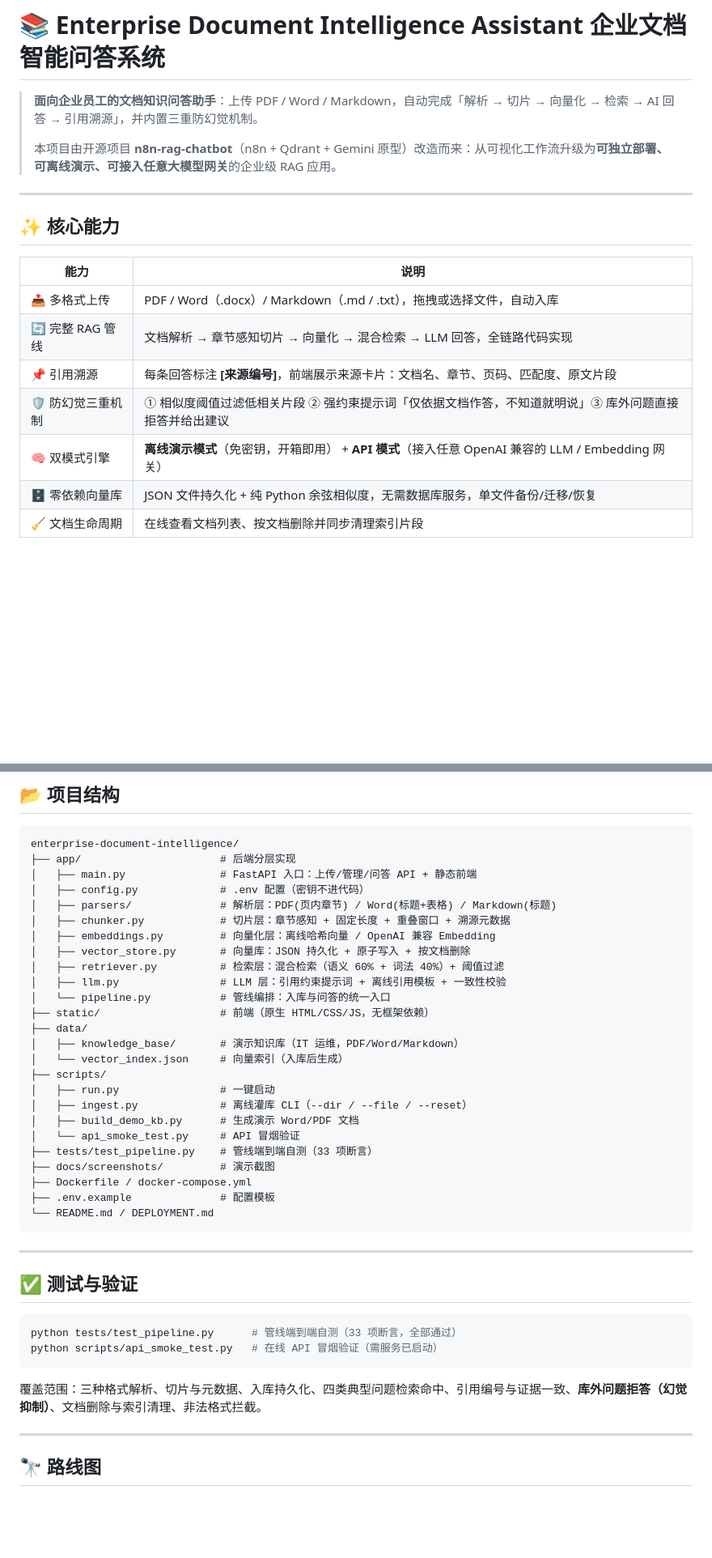
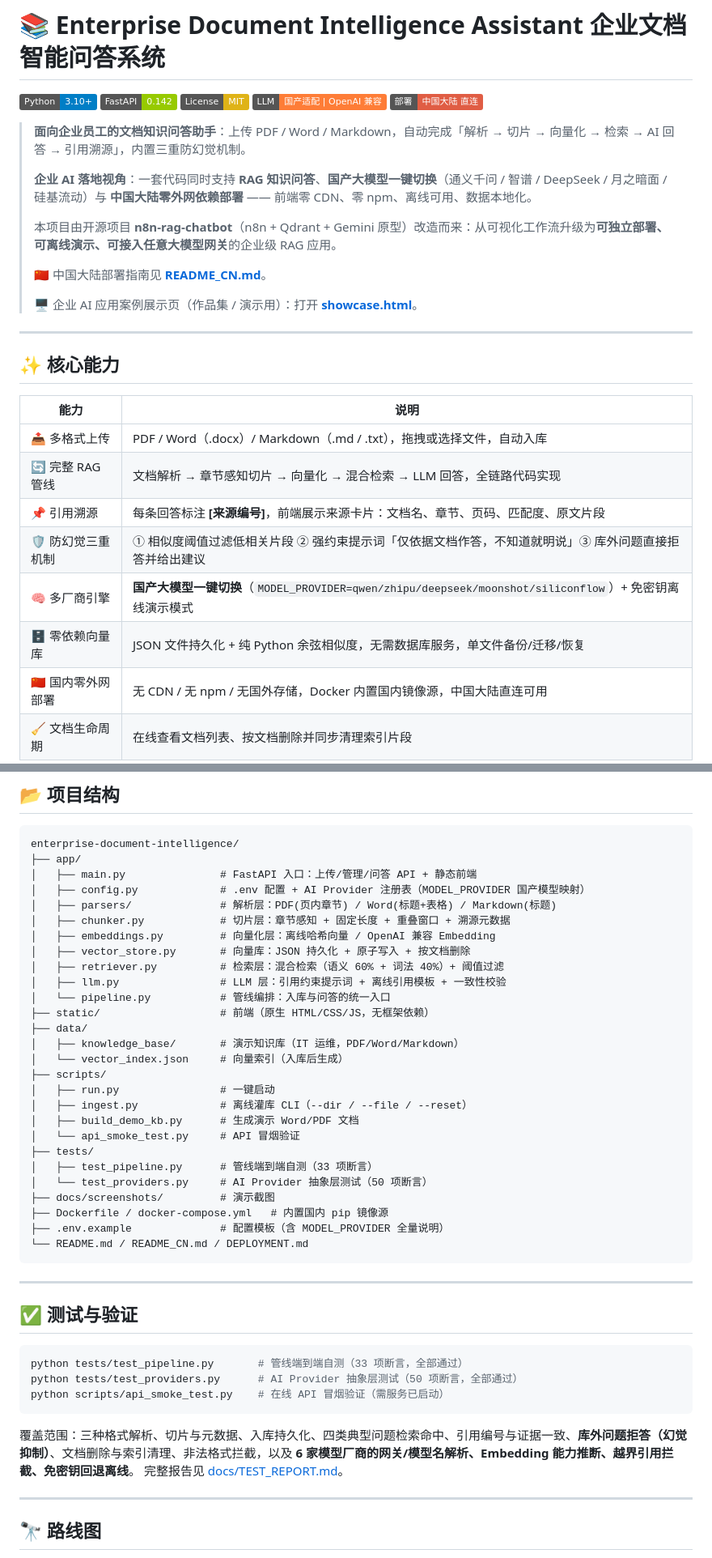
Before and after one commit to xingjianlu573-dot/qiyewengdiangznkwengda, a Markdown page: README.md, 2 parts joined by grey strips. Shown at 81% size. Rendered like a GitHub page; badges without logos; blank space fills up the shorter version.

````diff
--- a/README.md
+++ b/README.md
@@ -1,8 +1,16 @@
 # 📚 Enterprise Document Intelligence Assistant 企业文档智能问答系统
 
-> **面向企业员工的文档知识问答助手**：上传 PDF / Word / Markdown，自动完成「解析 → 切片 → 向量化 → 检索 → AI 回答 → 引用溯源」，并内置三重防幻觉机制。
+![Python](https://img.shields.io/badge/Python-3.10%2B-blue) ![FastAPI](https://img.shields.io/badge/FastAPI-0.142-green) ![License](https://img.shields.io/badge/License-MIT-yellow) ![国产模型](https://img.shields.io/badge/LLM-国产适配%20%7C%20OpenAI%20兼容-orange) ![国内部署](https://img.shields.io/badge/部署-中国大陆%20直连-red)
+
+> **面向企业员工的文档知识问答助手**：上传 PDF / Word / Markdown，自动完成「解析 → 切片 → 向量化 → 检索 → AI 回答 → 引用溯源」，内置三重防幻觉机制。
+>
+> **企业 AI 落地视角**：一套代码同时支持 **RAG 知识问答**、**国产大模型一键切换**（通义千问 / 智谱 / DeepSeek / 月之暗面 / 硅基流动）与 **中国大陆零外网依赖部署** —— 前端零 CDN、零 npm、离线可用、数据本地化。
 >
 > 本项目由开源项目 **n8n-rag-chatbot**（n8n + Qdrant + Gemini 原型）改造而来：从可视化工作流升级为**可独立部署、可离线演示、可接入任意大模型网关**的企业级 RAG 应用。
+>
+> 🇨🇳 中国大陆部署指南见 **[README_CN.md](README_CN.md)**。
+>
+> 🖥️ 企业 AI 应用案例展示页（作品集 / 演示用）：打开 **[showcase.html](showcase.html)**。
 
 ---
 
@@ -14,8 +22,9 @@
 | 🔄 完整 RAG 管线 | 文档解析 → 章节感知切片 → 向量化 → 混合检索 → LLM 回答，全链路代码实现 |
 | 📌 引用溯源 | 每条回答标注 **[来源编号]**，前端展示来源卡片：文档名、章节、页码、匹配度、原文片段 |
 | 🛡️ 防幻觉三重机制 | ① 相似度阈值过滤低相关片段 ② 强约束提示词「仅依据文档作答，不知道就明说」③ 库外问题直接拒答并给出建议 |
-| 🧠 双模式引擎 | **离线演示模式**（免密钥，开箱即用） + **API 模式**（接入任意 OpenAI 兼容的 LLM / Embedding 网关） |
+| 🧠 多厂商引擎 | **国产大模型一键切换**（`MODEL_PROVIDER=qwen/zhipu/deepseek/moonshot/siliconflow`）+ 免密钥离线演示模式 |
 | 🗄️ 零依赖向量库 | JSON 文件持久化 + 纯 Python 余弦相似度，无需数据库服务，单文件备份/迁移/恢复 |
+| 🇨🇳 国内零外网部署 | 无 CDN / 无 npm / 无国外存储，Docker 内置国内镜像源，中国大陆直连可用 |
 | 🧹 文档生命周期 | 在线查看文档列表、按文档删除并同步清理索引片段 |
 
 ## 📸 演示截图
@@ -196,9 +253,9 @@ curl -X POST http://127.0.0.1:8000/api/query \
 
 ```
 enterprise-document-intelligence/
-├── app/                      # 后端分层实现
+├── app/
 │   ├── main.py               # FastAPI 入口：上传/管理/问答 API + 静态前端
-│   ├── config.py             # .env 配置（密钥不进代码）
+│   ├── config.py             # .env 配置 + AI Provider 注册表（MODEL_PROVIDER 国产模型映射）
 │   ├── parsers/              # 解析层：PDF(页内章节) / Word(标题+表格) / Markdown(标题)
 │   ├── chunker.py            # 切片层：章节感知 + 固定长度 + 重叠窗口 + 溯源元数据
 │   ├── embeddings.py         # 向量化层：离线哈希向量 / OpenAI 兼容 Embedding
@@ -215,11 +272,13 @@ enterprise-document-intelligence/
 │   ├── ingest.py             # 离线灌库 CLI（--dir / --file / --reset）
 │   ├── build_demo_kb.py      # 生成演示 Word/PDF 文档
 │   └── api_smoke_test.py     # API 冒烟验证
-├── tests/test_pipeline.py    # 管线端到端自测（33 项断言）
+├── tests/
+│   ├── test_pipeline.py      # 管线端到端自测（33 项断言）
+│   └── test_providers.py     # AI Provider 抽象层测试（50 项断言）
 ├── docs/screenshots/         # 演示截图
-├── Dockerfile / docker-compose.yml
-├── .env.example              # 配置模板
-└── README.md / DEPLOYMENT.md
+├── Dockerfile / docker-compose.yml   # 内置国内 pip 镜像源
+├── .env.example              # 配置模板（含 MODEL_PROVIDER 全量说明）
+└── README.md / README_CN.md / DEPLOYMENT.md
 ```
 
 ---
@@ -227,11 +286,13 @@ enterprise-document-intelligence/
 ## ✅ 测试与验证
 
 ```bash
-python tests/test_pipeline.py      # 管线端到端自测（33 项断言，全部通过）
-python scripts/api_smoke_test.py   # 在线 API 冒烟验证（需服务已启动）
+python tests/test_pipeline.py       # 管线端到端自测（33 项断言，全部通过）
+python tests/test_providers.py      # AI Provider 抽象层测试（50 项断言，全部通过）
+python scripts/api_smoke_test.py    # 在线 API 冒烟验证（需服务已启动）
 ```
 
-覆盖范围：三种格式解析、切片与元数据、入库持久化、四类典型问题检索命中、引用编号与证据一致、**库外问题拒答（幻觉抑制）**、文档删除与索引清理、非法格式拦截。
+覆盖范围：三种格式解析、切片与元数据、入库持久化、四类典型问题检索命中、引用编号与证据一致、**库外问题拒答（幻觉抑制）**、文档删除与索引清理、非法格式拦截，以及 **6 家模型厂商的网关/模型名解析、Embedding 能力推断、越界引用拦截、免密钥回退离线**。
+完整报告见 [docs/TEST_REPORT.md](docs/TEST_REPORT.md)。
 
 ---
 
````
Also changed, not shown: other parts of README.md (+67 -18 lines), DEPLOYMENT.md (+18 -8 lines), README_CN.md (added, +185 -0 lines), docs/CHINA_ACCESS_REVIEW.md (added, +87 -0 lines), docs/CHINA_OPTIMIZATION_TEST_REPORT.md (added, +99 -0 lines), docs/screenshots/07-deploy-health.png (added), 12 other files.
